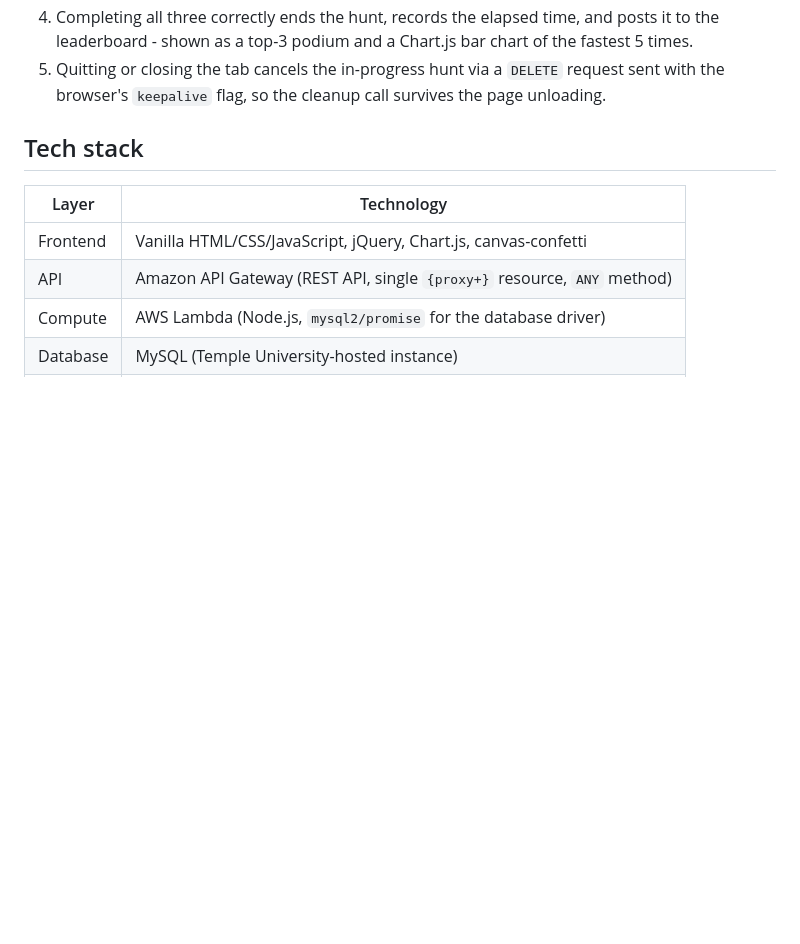
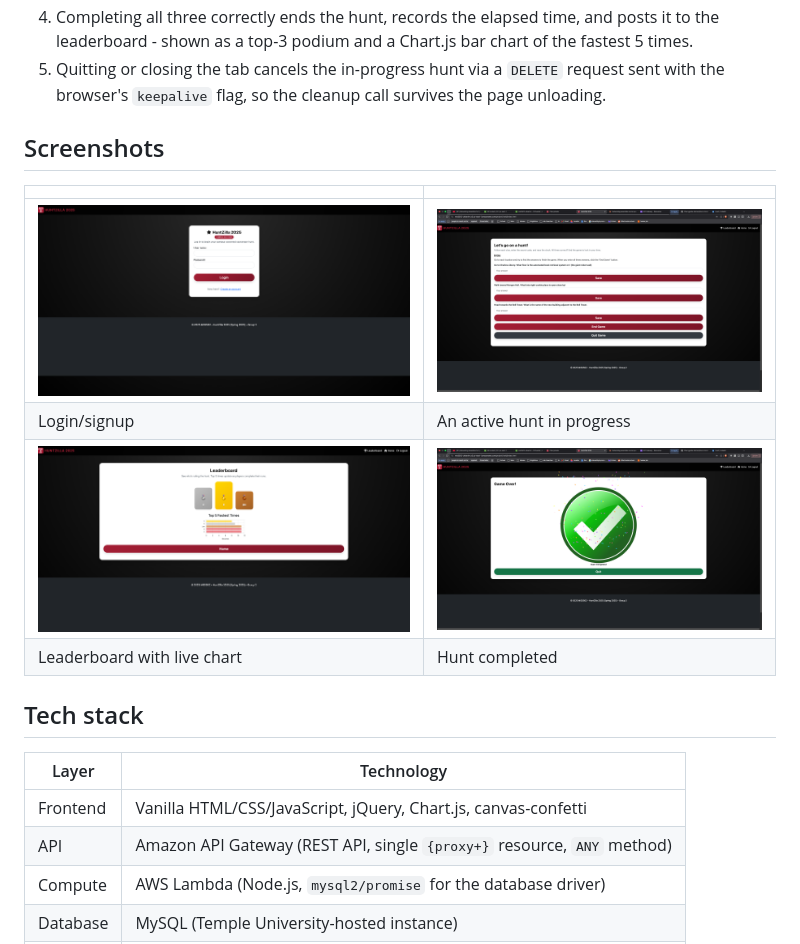
Before and after one commit to tu-utkarsh/Huntzilla, a Markdown page: README.md, the part around the change. Rendered like a GitHub page; blank space fills up the shorter version.

Commit message:
Add screenshots section to README
Added a screenshots section with images of the app.

```diff
--- a/README.md
+++ b/README.md
@@ -31,6 +31,15 @@ group's submission.
    leaderboard - shown as a top-3 podium and a Chart.js bar chart of the fastest 5 times.
 5. Quitting or closing the tab cancels the in-progress hunt via a `DELETE` request sent with the
    browser's `keepalive` flag, so the cleanup call survives the page unloading.
+
+## Screenshots
+
+| | |
+|---|---|
+| ![Login](screenshots/login.png) | ![Active hunt](screenshots/hunt.png) |
+| Login/signup | An active hunt in progress |
+| ![Leaderboard](screenshots/leaderboard.png) | ![Completion](screenshots/complete.png) |
+| Leaderboard with live chart | Hunt completed |
 
 ## Tech stack
 
```
